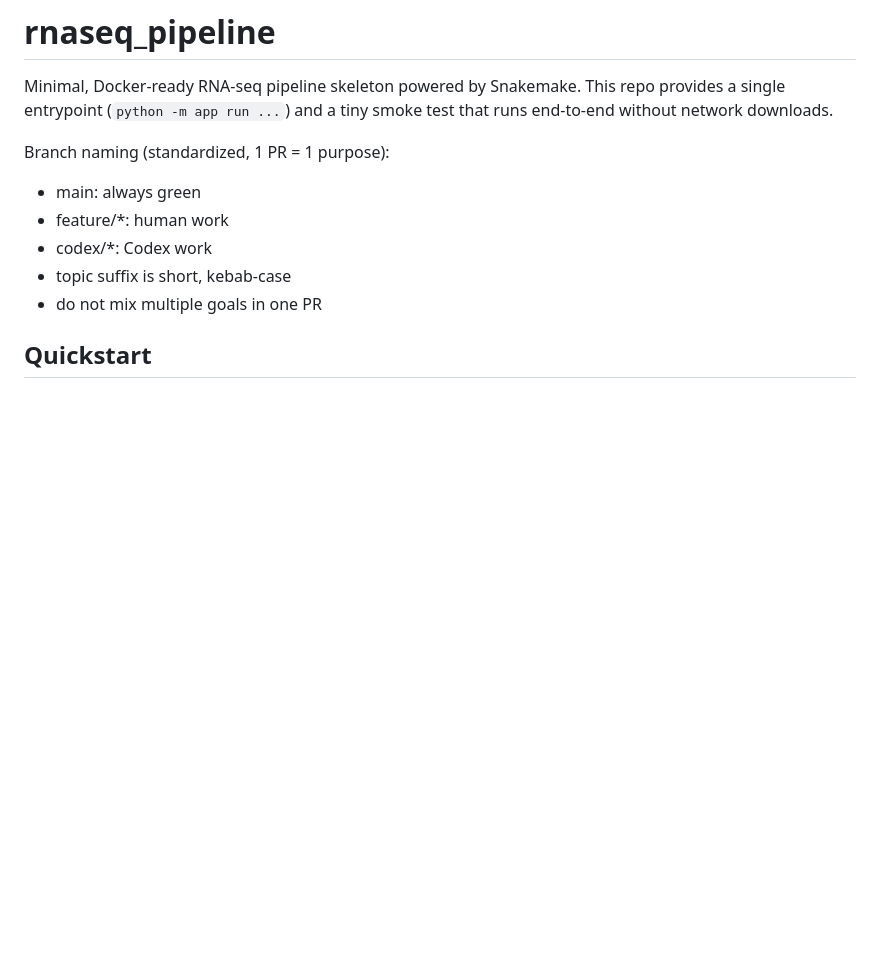
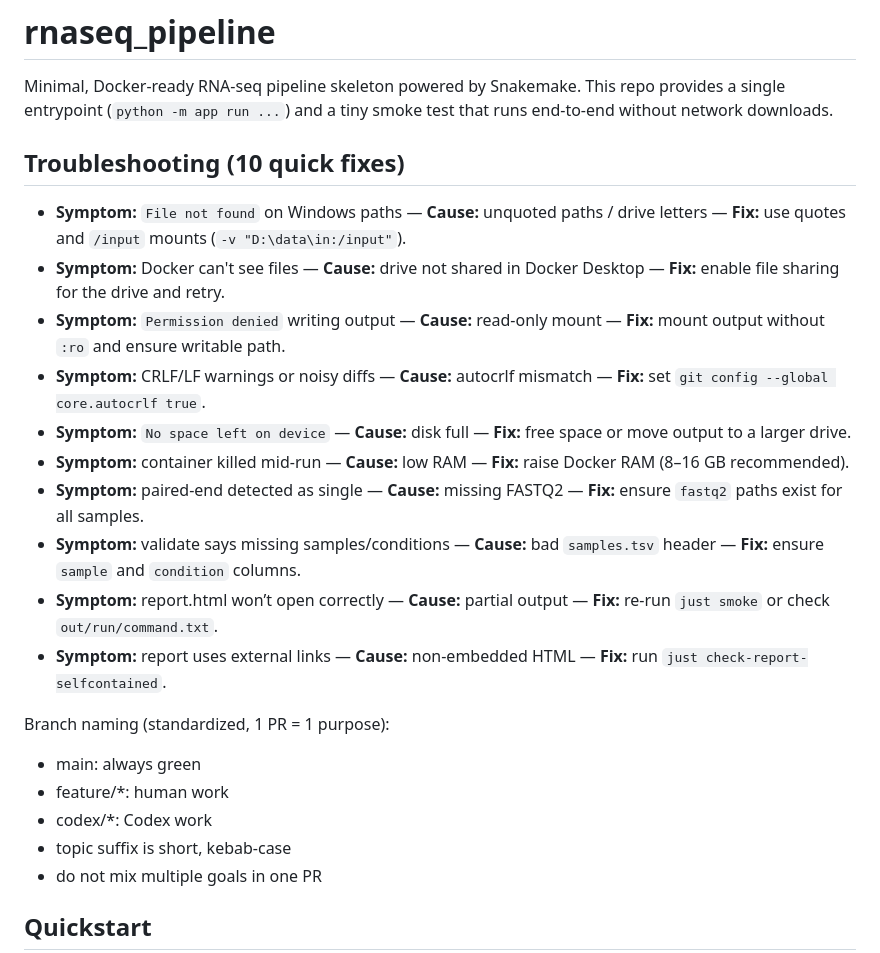
Before and after one commit to do-shima/harako-rnaseq, a Markdown page: README.md, the part around the change. Drawn GitHub-style; blank space fills up the shorter version.

Commit message:
Add top-level troubleshooting guide

```diff
--- a/README.md
+++ b/README.md
@@ -2,6 +2,19 @@
 
 Minimal, Docker-ready RNA-seq pipeline skeleton powered by Snakemake. This repo provides a single entrypoint
 (`python -m app run ...`) and a tiny smoke test that runs end-to-end without network downloads.
+
+## Troubleshooting (10 quick fixes)
+
+- **Symptom:** `File not found` on Windows paths — **Cause:** unquoted paths / drive letters — **Fix:** use quotes and `/input` mounts (`-v "D:\data\in:/input"`).
+- **Symptom:** Docker can't see files — **Cause:** drive not shared in Docker Desktop — **Fix:** enable file sharing for the drive and retry.
+- **Symptom:** `Permission denied` writing output — **Cause:** read-only mount — **Fix:** mount output without `:ro` and ensure writable path.
+- **Symptom:** CRLF/LF warnings or noisy diffs — **Cause:** autocrlf mismatch — **Fix:** set `git config --global core.autocrlf true`.
+- **Symptom:** `No space left on device` — **Cause:** disk full — **Fix:** free space or move output to a larger drive.
+- **Symptom:** container killed mid-run — **Cause:** low RAM — **Fix:** raise Docker RAM (8–16 GB recommended).
+- **Symptom:** paired-end detected as single — **Cause:** missing FASTQ2 — **Fix:** ensure `fastq2` paths exist for all samples.
+- **Symptom:** validate says missing samples/conditions — **Cause:** bad `samples.tsv` header — **Fix:** ensure `sample` and `condition` columns.
+- **Symptom:** report.html won’t open correctly — **Cause:** partial output — **Fix:** re-run `just smoke` or check `out/run/command.txt`.
+- **Symptom:** report uses external links — **Cause:** non-embedded HTML — **Fix:** run `just check-report-selfcontained`.
 
 Branch naming (standardized, 1 PR = 1 purpose):
 - main: always green
```
